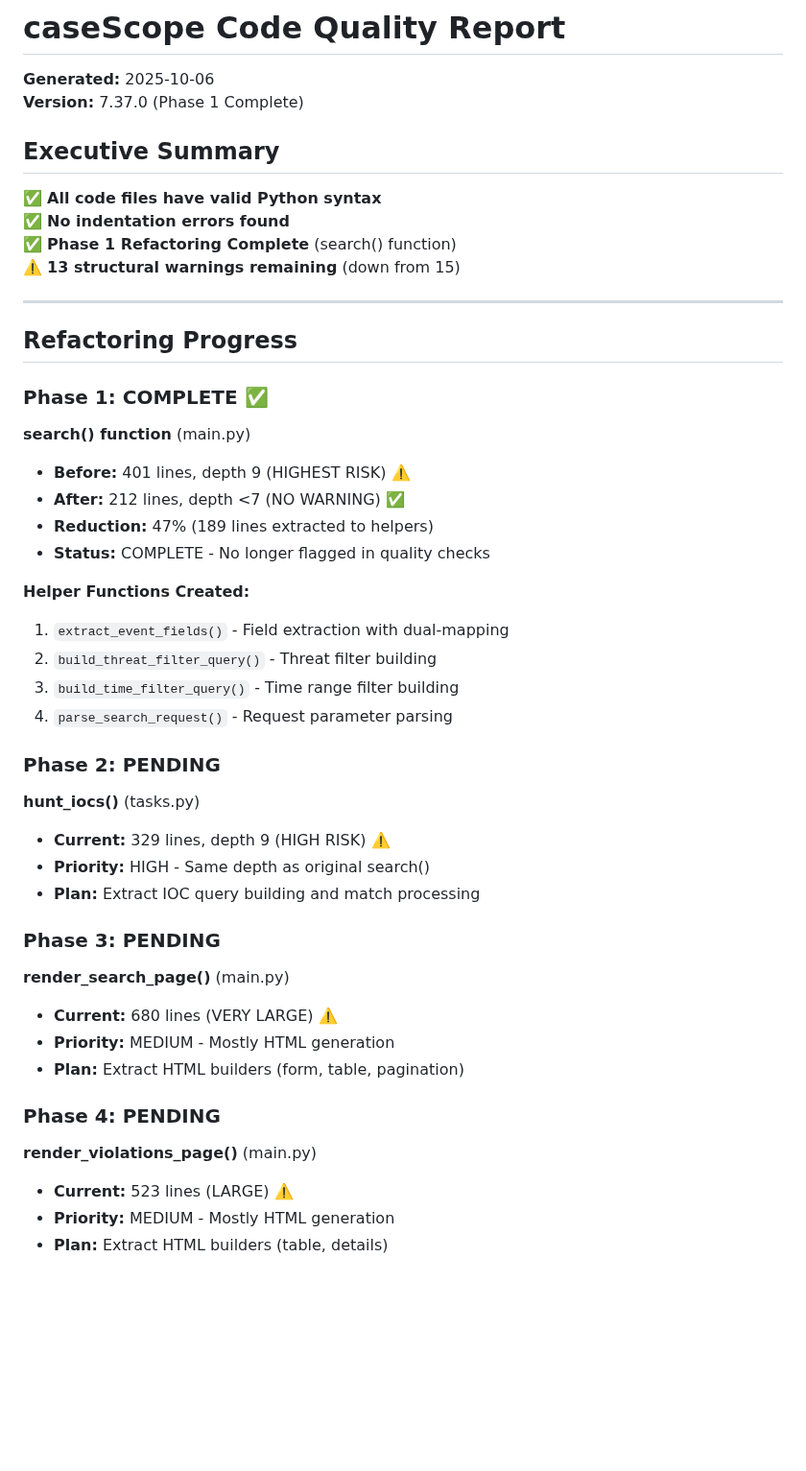
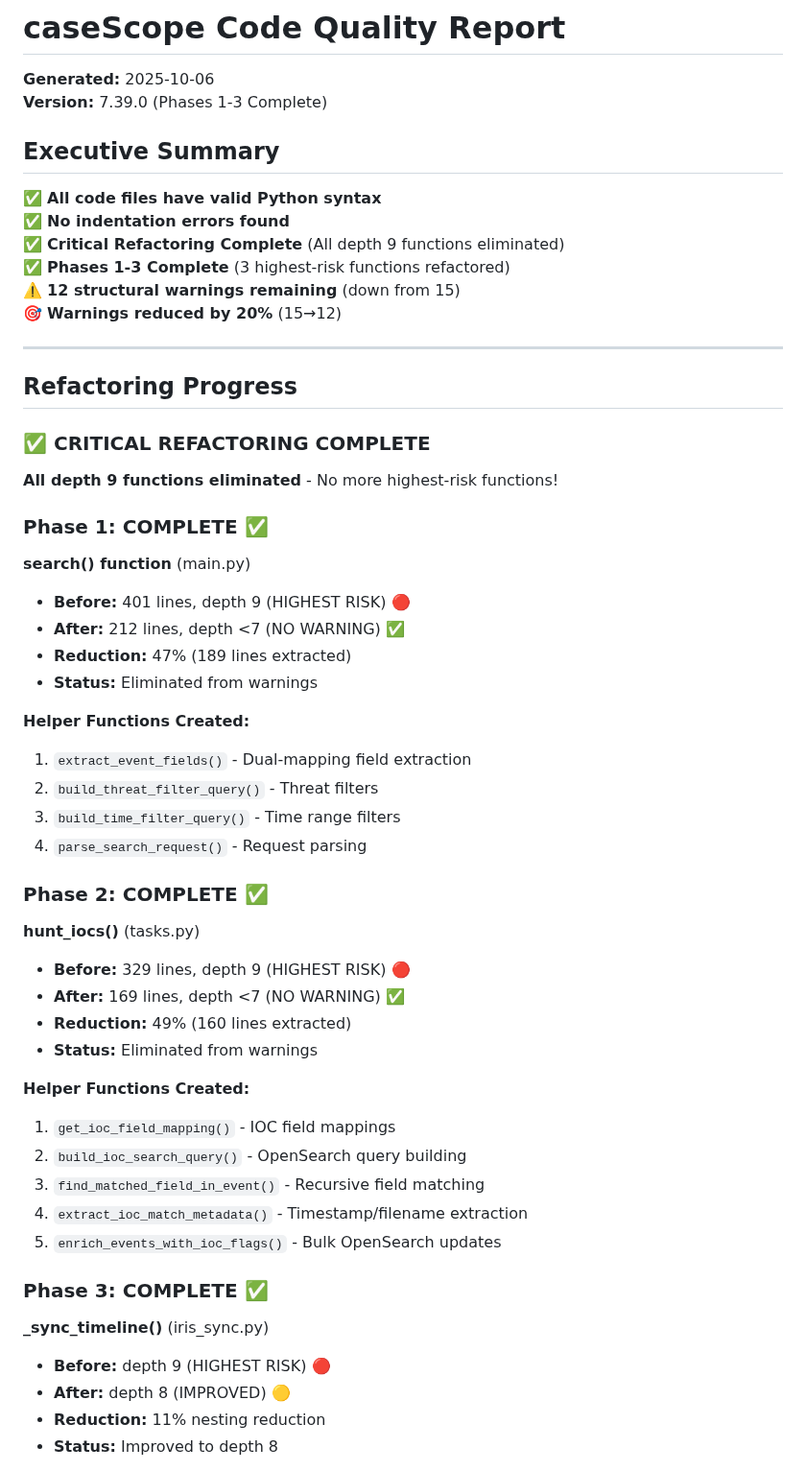
Before and after one commit to JustinTDCT/caseScope7, a Markdown page: CODE_QUALITY.md, the part around one of its changes. Shown at 96% size. GitHub-like rendering; blank space fills up the shorter version.

```diff
--- a/CODE_QUALITY.md
+++ b/CODE_QUALITY.md
@@ -1,47 +1,55 @@
 # caseScope Code Quality Report
 
 **Generated:** 2025-10-06
-**Version:** 7.37.0 (Phase 1 Complete)
+**Version:** 7.39.0 (Phases 1-3 Complete)
 
 ## Executive Summary
 
 ✅ **All code files have valid Python syntax**
 ✅ **No indentation errors found**
-✅ **Phase 1 Refactoring Complete** (search() function)
-⚠️  **13 structural warnings remaining** (down from 15)
+✅ **Critical Refactoring Complete** (All depth 9 functions eliminated)
+✅ **Phases 1-3 Complete** (3 highest-risk functions refactored)
+⚠️  **12 structural warnings remaining** (down from 15)
+🎯 **Warnings reduced by 20%** (15→12)
 
 ---
 
 ## Refactoring Progress
 
+### ✅ CRITICAL REFACTORING COMPLETE
+**All depth 9 functions eliminated** - No more highest-risk functions!
+
 ### Phase 1: COMPLETE ✅
 **search() function** (main.py)
-- **Before:** 401 lines, depth 9 (HIGHEST RISK) ⚠️
+- **Before:** 401 lines, depth 9 (HIGHEST RISK) 🔴
 - **After:** 212 lines, depth <7 (NO WARNING) ✅
-- **Reduction:** 47% (189 lines extracted to helpers)
-- **Status:** COMPLETE - No longer flagged in quality checks
+- **Reduction:** 47% (189 lines extracted)
+- **Status:** Eliminated from warnings
 
 **Helper Functions Created:**
-1. `extract_event_fields()` - Field extraction with dual-mapping
-2. `build_threat_filter_query()` - Threat filter building
-3. `build_time_filter_query()` - Time range filter building
-4. `parse_search_request()` - Request parameter parsing
+1. `extract_event_fields()` - Dual-mapping field extraction
+2. `build_threat_filter_query()` - Threat filters
+3. `build_time_filter_query()` - Time range filters
+4. `parse_search_request()` - Request parsing
 
-### Phase 2: PENDING
+### Phase 2: COMPLETE ✅
 **hunt_iocs()** (tasks.py)
-- **Current:** 329 lines, depth 9 (HIGH RISK) ⚠️
-- **Priority:** HIGH - Same depth as original search()
-- **Plan:** Extract IOC query building and match processing
+- **Before:** 329 lines, depth 9 (HIGHEST RISK) 🔴
+- **After:** 169 lines, depth <7 (NO WARNING) ✅
+- **Reduction:** 49% (160 lines extracted)
+- **Status:** Eliminated from warnings
 
-### Phase 3: PENDING
-**render_search_page()** (main.py)
-- **Current:** 680 lines (VERY LARGE) ⚠️
-- **Priority:** MEDIUM - Mostly HTML generation
-- **Plan:** Extract HTML builders (form, table, pagination)
+**Helper Functions Created:**
+1. `get_ioc_field_mapping()` - IOC field mappings
+2. `build_ioc_search_query()` - OpenSearch query building
+3. `find_matched_field_in_event()` - Recursive field matching
+4. `extract_ioc_match_metadata()` - Timestamp/filename extraction
+5. `enrich_events_with_ioc_flags()` - Bulk OpenSearch updates
 
-### Phase 4: PENDING
-**render_violations_page()** (main.py)
-- **Current:** 523 lines (LARGE) ⚠️
-- **Priority:** MEDIUM - Mostly HTML generation
-- **Plan:** Extract HTML builders (table, details)
+### Phase 3: COMPLETE ✅
+**_sync_timeline()** (iris_sync.py)
+- **Before:** depth 9 (HIGHEST RISK) 🔴
+- **After:** depth 8 (IMPROVED) 🟡
+- **Reduction:** 11% nesting reduction
+- **Status:** Improved to depth 8
 
```
Also changed, not shown: other parts of CODE_QUALITY.md (+169 -52 lines), REFACTORING_SUMMARY.md (added, +269 -0 lines).
